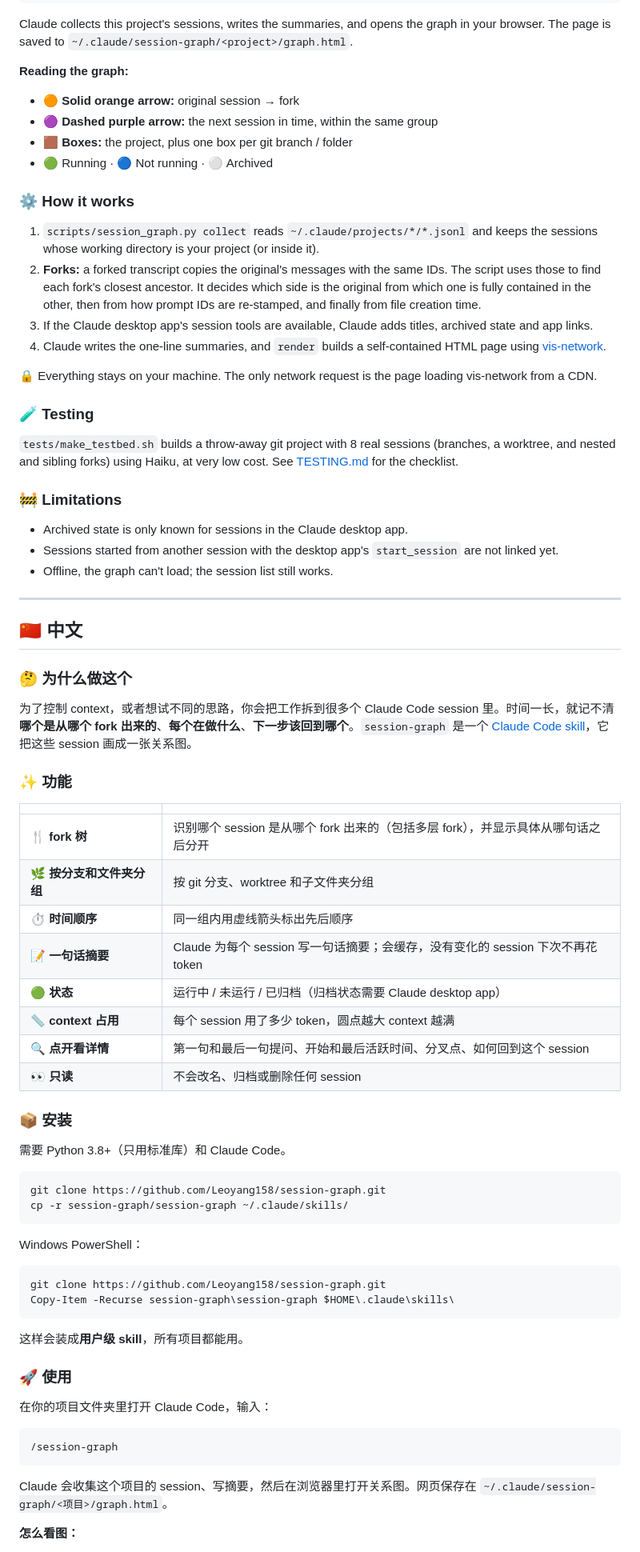
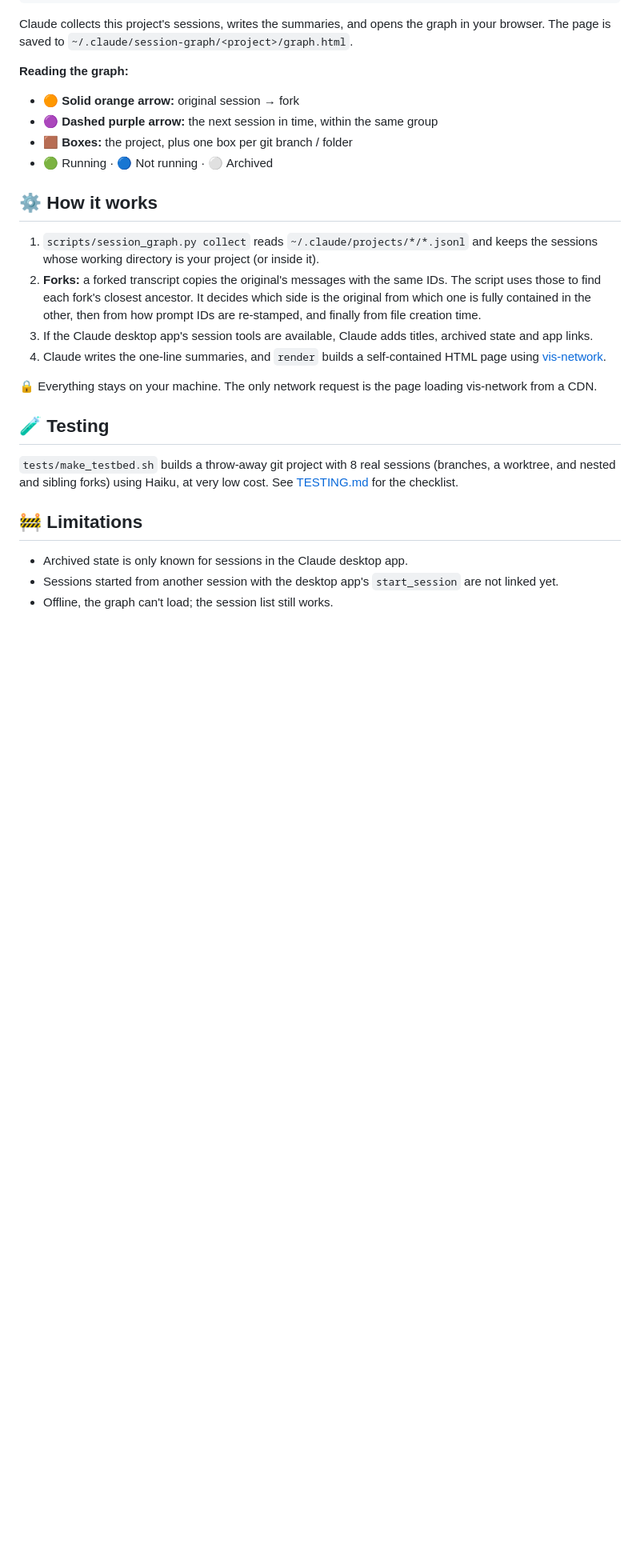
Before and after one commit to Leoyang158/session-graph, a Markdown page: README.md, the part around one of its changes. Shown at 80% size. Drawn GitHub-style; blank space fills up the shorter version.

````diff
--- a/README.md
+++ b/README.md
@@ -62,7 +61,7 @@ Claude collects this project's sessions, writes the summaries, and opens the gra
 - 🟫 **Boxes:** the project, plus one box per git branch / folder
 - 🟢 Running · 🔵 Not running · ⚪ Archived
 
-### ⚙️ How it works
+## ⚙️ How it works
 
 1. `scripts/session_graph.py collect` reads `~/.claude/projects/*/*.jsonl` and keeps the sessions whose working directory is your project (or inside it).
 2. **Forks:** a forked transcript copies the original's messages with the same IDs. The script uses those to find each fork's closest ancestor. It decides which side is the original from which one is fully contained in the other, then from how prompt IDs are re-stamped, and finally from file creation time.
@@ -71,64 +70,12 @@ Claude collects this project's sessions, writes the summaries, and opens the gra
 
 🔒 Everything stays on your machine. The only network request is the page loading vis-network from a CDN.
 
-### 🧪 Testing
+## 🧪 Testing
 
 `tests/make_testbed.sh` builds a throw-away git project with 8 real sessions (branches, a worktree, and nested and sibling forks) using Haiku, at very low cost. See [TESTING.md](TESTING.md) for the checklist.
 
-### 🚧 Limitations
+## 🚧 Limitations
 
 - Archived state is only known for sessions in the Claude desktop app.
 - Sessions started from another session with the desktop app's `start_session` are not linked yet.
 - Offline, the graph can't load; the session list still works.
-
----
-
-## 🇨🇳 中文
-
-### 🤔 为什么做这个
-
-为了控制 context，或者想试不同的思路，你会把工作拆到很多个 Claude Code session 里。时间一长，就记不清**哪个是从哪个 fork 出来的**、**每个在做什么**、**下一步该回到哪个**。`session-graph` 是一个 [Claude Code skill](https://docs.claude.com/en/docs/claude-code/skills)，它把这些 session 画成一张关系图。
-
-### ✨ 功能
-
-| | |
-|---|---|
-| 🍴 **fork 树** | 识别哪个 session 是从哪个 fork 出来的（包括多层 fork），并显示具体从哪句话之后分开 |
-| 🌿 **按分支和文件夹分组** | 按 git 分支、worktree 和子文件夹分组 |
-| ⏱️ **时间顺序** | 同一组内用虚线箭头标出先后顺序 |
-| 📝 **一句话摘要** | Claude 为每个 session 写一句话摘要；会缓存，没有变化的 session 下次不再花 token |
-| 🟢 **状态** | 运行中 / 未运行 / 已归档（归档状态需要 Claude desktop app） |
-| 📏 **context 占用** | 每个 session 用了多少 token，圆点越大 context 越满 |
-| 🔍 **点开看详情** | 第一句和最后一句提问、开始和最后活跃时间、分叉点、如何回到这个 session |
-| 👀 **只读** | 不会改名、归档或删除任何 session |
-
-### 📦 安装
-
-需要 Python 3.8+（只用标准库）和 Claude Code。
-
-```bash
-git clone https://github.com/Leoyang158/session-graph.git
-cp -r session-graph/session-graph ~/.claude/skills/
-```
-
-Windows PowerShell：
-
-```powershell
-git clone https://github.com/Leoyang158/session-graph.git
-Copy-Item -Recurse session-graph\session-graph $HOME\.claude\skills\
-```
-
-这样会装成**用户级 skill**，所有项目都能用。
-
-### 🚀 使用
-
-在你的项目文件夹里打开 Claude Code，输入：
-
-```
-/session-graph
-```
-
-Claude 会收集这个项目的 session、写摘要，然后在浏览器里打开关系图。网页保存在 `~/.claude/session-graph/<项目>/graph.html`。
-
-**怎么看图：**
-
````
Also changed, not shown: other parts of README.md (+6 -30 lines), README.zh-CN.md (added, +81 -0 lines), TESTING.md (+10 -9 lines), session-graph/SKILL.md (+2 -1 lines), docs/screenshot.jpg, 3 other files.
